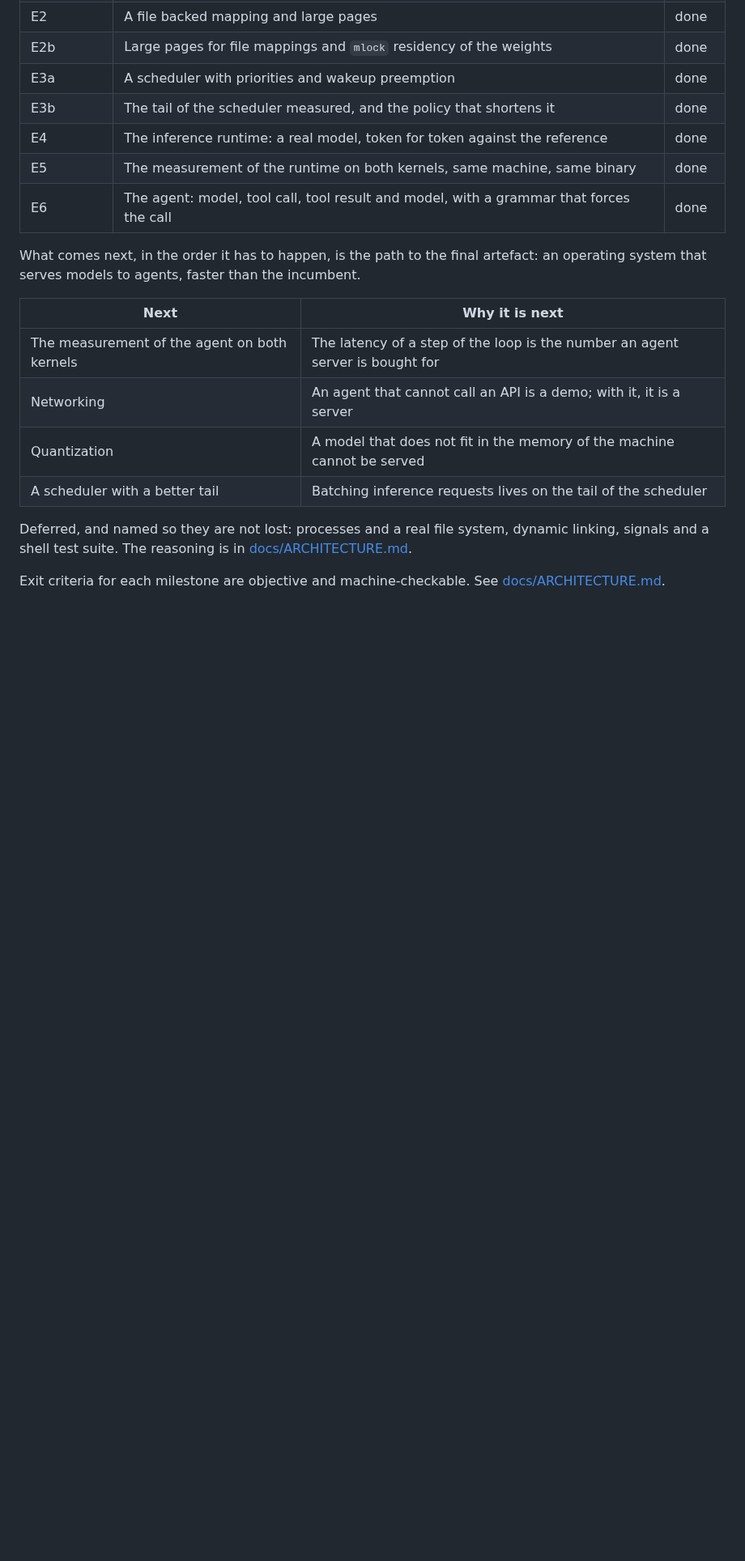
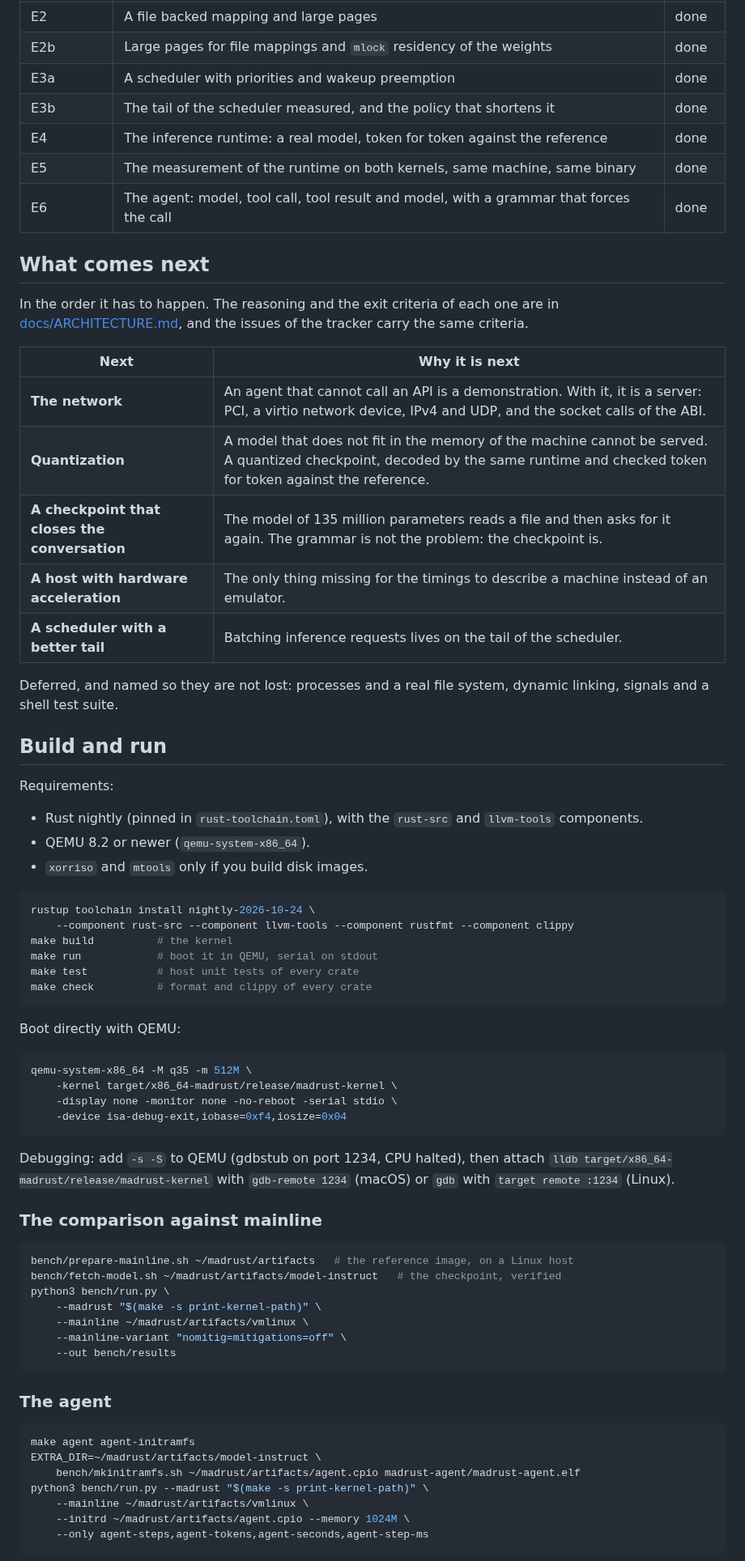
Before and after one commit to NicolasBecasAzagra/MadRust, a Markdown page: README.md, the part around one of its changes. Shown at 81% size. Rendered like a GitHub page; blank space fills up the shorter version.

````diff
--- a/README.md
+++ b/README.md
@@ -40,20 +103,75 @@ commit per milestone.
 | E5 | The measurement of the runtime on both kernels, same machine, same binary | done |
 | E6 | The agent: model, tool call, tool result and model, with a grammar that forces the call | done |
 
-What comes next, in the order it has to happen, is the path to the final
-artefact: an operating system that serves models to agents, faster than the
-incumbent.
+## What comes next
+
+In the order it has to happen. The reasoning and the exit criteria of each one
+are in [docs/ARCHITECTURE.md](docs/ARCHITECTURE.md), and the issues of the
+tracker carry the same criteria.
 
 | Next | Why it is next |
 |---|---|
-| The measurement of the agent on both kernels | The latency of a step of the loop is the number an agent server is bought for |
-| Networking | An agent that cannot call an API is a demo; with it, it is a server |
-| Quantization | A model that does not fit in the memory of the machine cannot be served |
-| A scheduler with a better tail | Batching inference requests lives on the tail of the scheduler |
+| **The network** | An agent that cannot call an API is a demonstration. With it, it is a server: PCI, a virtio network device, IPv4 and UDP, and the socket calls of the ABI. |
+| **Quantization** | A model that does not fit in the memory of the machine cannot be served. A quantized checkpoint, decoded by the same runtime and checked token for token against the reference. |
+| **A checkpoint that closes the conversation** | The model of 135 million parameters reads a file and then asks for it again. The grammar is not the problem: the checkpoint is. |
+| **A host with hardware acceleration** | The only thing missing for the timings to describe a machine instead of an emulator. |
+| **A scheduler with a better tail** | Batching inference requests lives on the tail of the scheduler. |
 
 Deferred, and named so they are not lost: processes and a real file system,
-dynamic linking, signals and a shell test suite. The reasoning is in
-[docs/ARCHITECTURE.md](docs/ARCHITECTURE.md).
+dynamic linking, signals and a shell test suite.
 
-Exit criteria for each milestone are objective and machine-checkable. See
-[docs/ARCHITECTURE.md](docs/ARCHITECTURE.md).
+## Build and run
+
+Requirements:
+
+- Rust nightly (pinned in `rust-toolchain.toml`), with the `rust-src` and
+  `llvm-tools` components.
+- QEMU 8.2 or newer (`qemu-system-x86_64`).
+- `xorriso` and `mtools` only if you build disk images.
+
+```sh
+rustup toolchain install nightly-2026-10-24 \
+    --component rust-src --component llvm-tools --component rustfmt --component clippy
+make build          # the kernel
+make run            # boot it in QEMU, serial on stdout
+make test           # host unit tests of every crate
+make check          # format and clippy of every crate
+```
+
+Boot directly with QEMU:
+
+```sh
+qemu-system-x86_64 -M q35 -m 512M \
+    -kernel target/x86_64-madrust/release/madrust-kernel \
+    -display none -monitor none -no-reboot -serial stdio \
+    -device isa-debug-exit,iobase=0xf4,iosize=0x04
+```
+
+Debugging: add `-s -S` to QEMU (gdbstub on port 1234, CPU halted), then attach
+`lldb target/x86_64-madrust/release/madrust-kernel` with `gdb-remote 1234`
+(macOS) or `gdb` with `target remote :1234` (Linux).
+
+### The comparison against mainline
+
+```sh
+bench/prepare-mainline.sh ~/madrust/artifacts   # the reference image, on a Linux host
+bench/fetch-model.sh ~/madrust/artifacts/model-instruct   # the checkpoint, verified
+python3 bench/run.py \
+    --madrust "$(make -s print-kernel-path)" \
+    --mainline ~/madrust/artifacts/vmlinux \
+    --mainline-variant "nomitig=mitigations=off" \
+    --out bench/results
+```
+
+### The agent
+
+```sh
+make agent agent-initramfs
+EXTRA_DIR=~/madrust/artifacts/model-instruct \
+    bench/mkinitramfs.sh ~/madrust/artifacts/agent.cpio madrust-agent/madrust-agent.elf
+python3 bench/run.py --madrust "$(make -s print-kernel-path)" \
+    --mainline ~/madrust/artifacts/vmlinux \
+    --initrd ~/madrust/artifacts/agent.cpio --memory 1024M \
+    --only agent-steps,agent-tokens,agent-seconds,agent-step-ms
+```
+
````
Also changed, not shown: other parts of README.md (+102 -99 lines).
